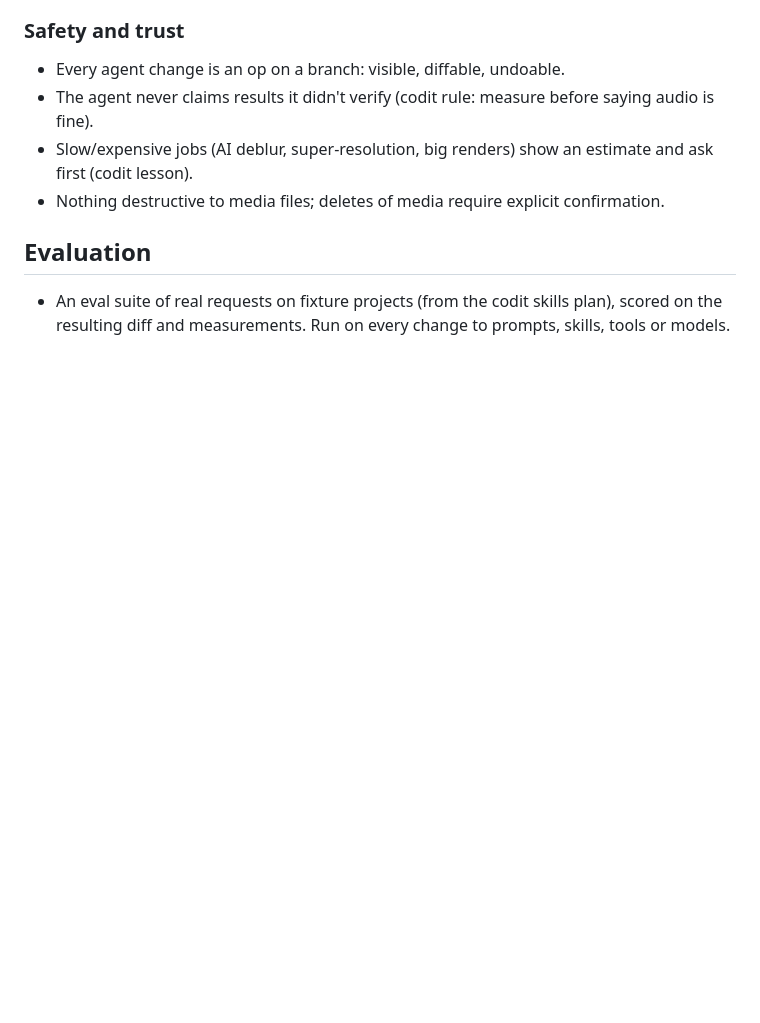
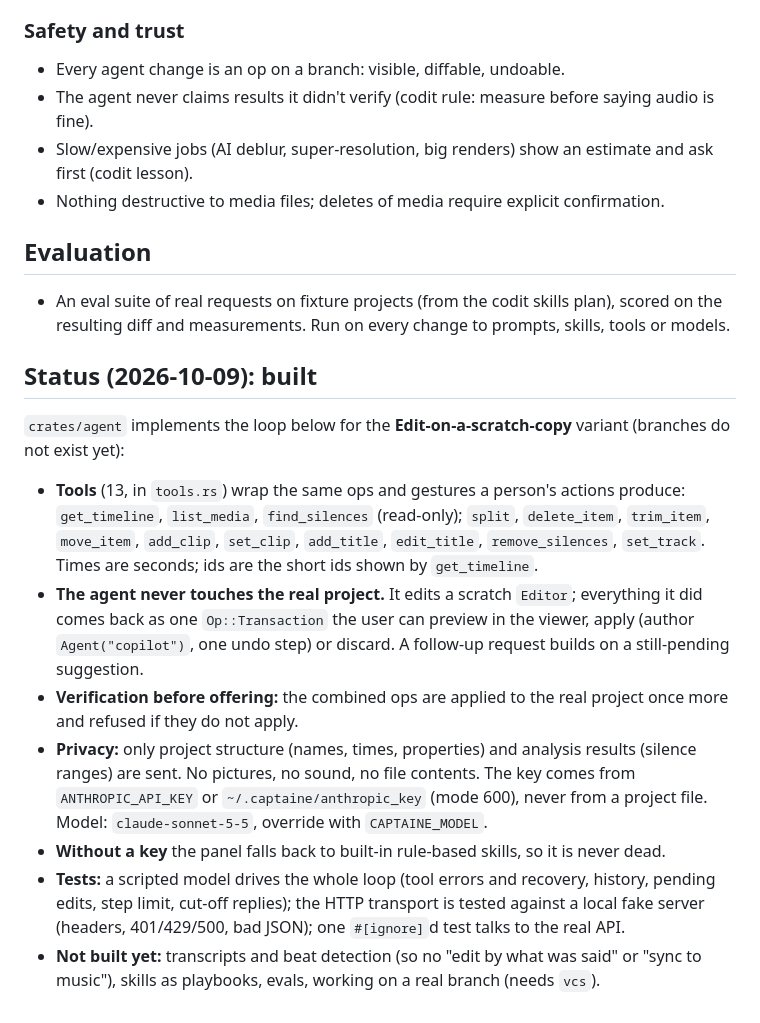
Before and after one commit to iamamit/captainE, a Markdown page: docs/08-ai-copilot.md, the part around the change. GitHub-like rendering; blank space fills up the shorter version.

```diff
--- a/docs/08-ai-copilot.md
+++ b/docs/08-ai-copilot.md
@@ -88,3 +88,25 @@ searches this index, then looks at specific frames only when needed.
 
 - An eval suite of real requests on fixture projects (from the codit skills plan), scored on the resulting diff and
   measurements. Run on every change to prompts, skills, tools or models.
+
+## Status (2026-10-09): built
+
+`crates/agent` implements the loop below for the **Edit-on-a-scratch-copy** variant (branches do not exist yet):
+
+- **Tools** (13, in `tools.rs`) wrap the same ops and gestures a person's actions produce: `get_timeline`, `list_media`,
+  `find_silences` (read-only); `split`, `delete_item`, `trim_item`, `move_item`, `add_clip`, `set_clip`, `add_title`,
+  `edit_title`, `remove_silences`, `set_track`. Times are seconds; ids are the short ids shown by `get_timeline`.
+- **The agent never touches the real project.** It edits a scratch `Editor`; everything it did comes back as one
+  `Op::Transaction` the user can preview in the viewer, apply (author `Agent("copilot")`, one undo step) or discard.
+  A follow-up request builds on a still-pending suggestion.
+- **Verification before offering:** the combined ops are applied to the real project once more and refused if they
+  do not apply.
+- **Privacy:** only project structure (names, times, properties) and analysis results (silence ranges) are sent.
+  No pictures, no sound, no file contents. The key comes from `ANTHROPIC_API_KEY` or `~/.captaine/anthropic_key`
+  (mode 600), never from a project file. Model: `claude-sonnet-5-5`, override with `CAPTAINE_MODEL`.
+- **Without a key** the panel falls back to built-in rule-based skills, so it is never dead.
+- **Tests:** a scripted model drives the whole loop (tool errors and recovery, history, pending edits, step limit,
+  cut-off replies); the HTTP transport is tested against a local fake server (headers, 401/429/500, bad JSON);
+  one `#[ignore]`d test talks to the real API.
+- **Not built yet:** transcripts and beat detection (so no "edit by what was said" or "sync to music"), skills as
+  playbooks, evals, working on a real branch (needs `vcs`).
```
Also changed, not shown: README.md (+1 -0 lines), docs/15-ui-status.md (+1 -1 lines), docs/images/editor.png, 14 other files.
